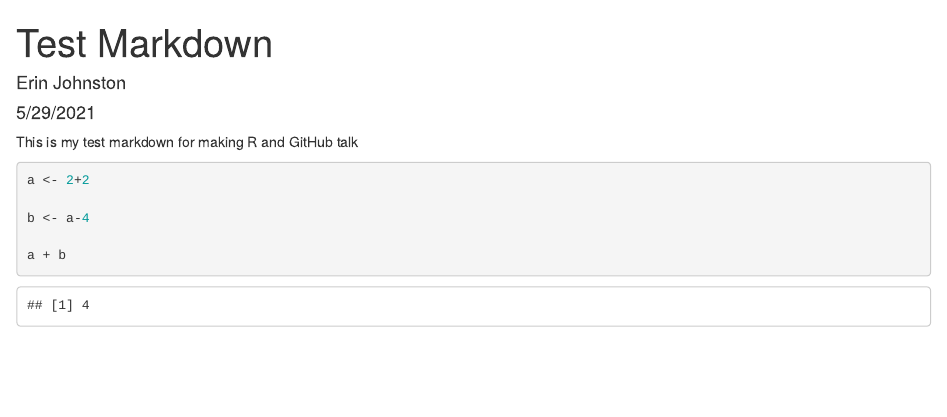
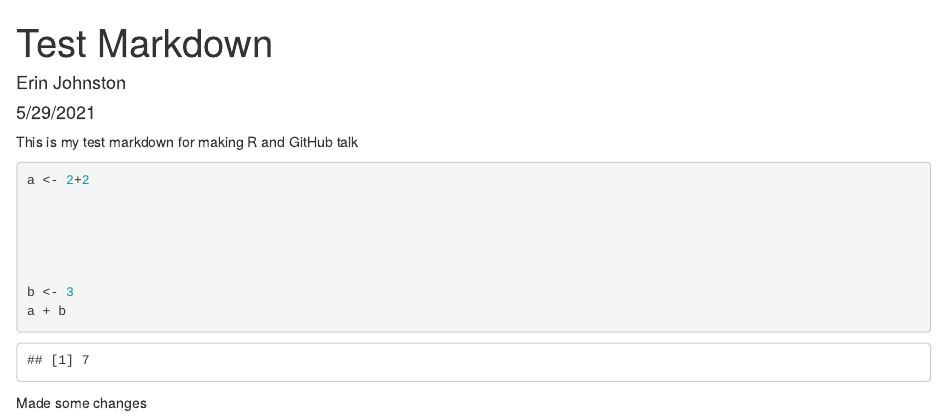
Before and after one commit to erinmarjo/CCFRP, an R Markdown document (MyTestFile.Rmd): the page in a window 1100 px wide, from its top. Rendered offline with R 4.5, knitr and Pandoc, with nearby package versions.

Commit message:
Made some changes

````diff
--- a/MyTestFile.Rmd
+++ b/MyTestFile.Rmd
@@ -15,8 +15,13 @@ This is my test markdown for making R and GitHub talk
 
 a <- 2+2
 
-b <- a-4
 
+
+
+
+b <- 3
 a + b
 
 ```
+
+Made some changes
````
